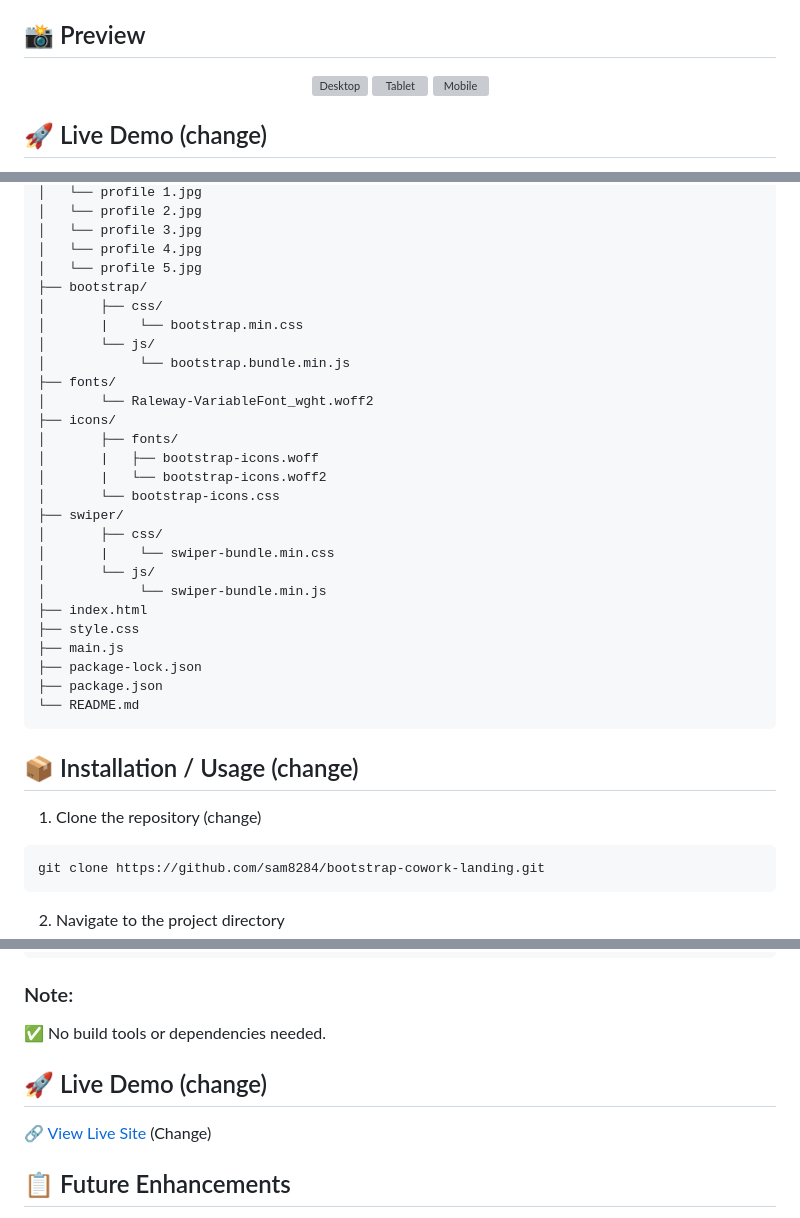
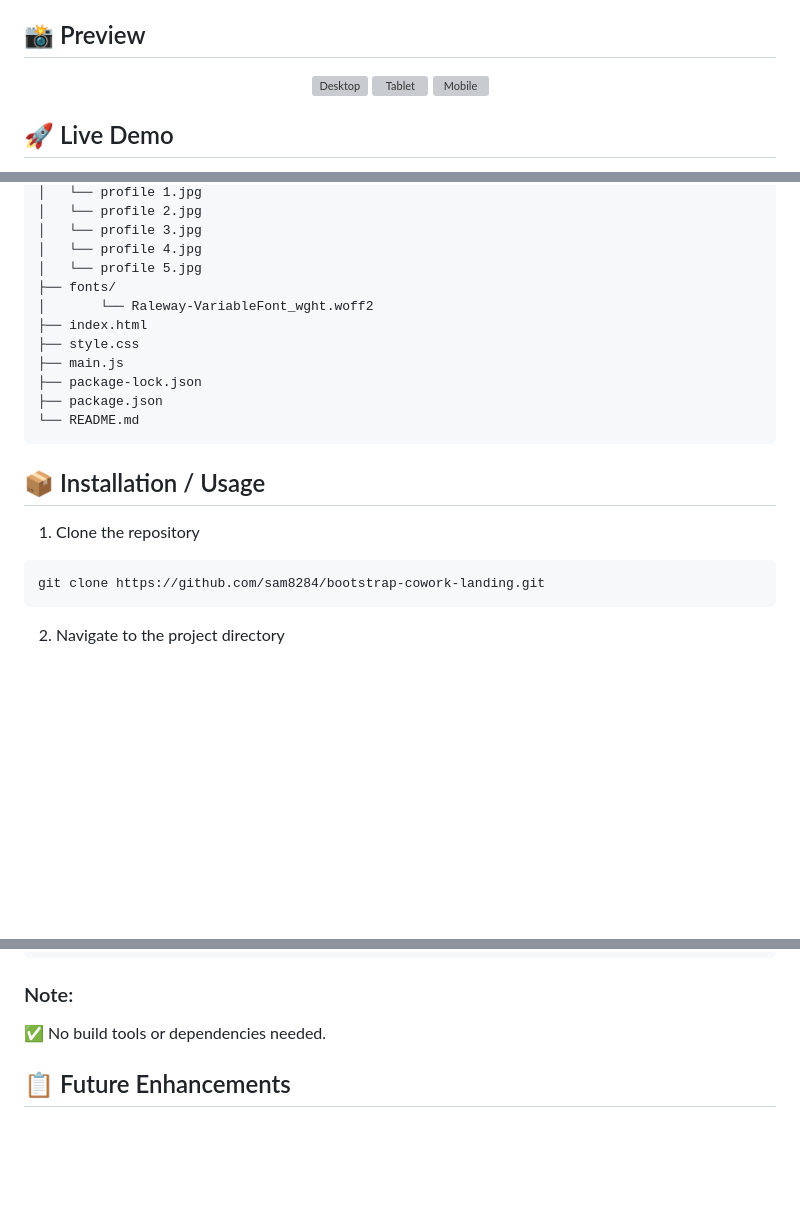
Before and after one commit to sam8284/bootstrap-cowork-landing, a Markdown page: README.md, 3 parts joined by grey strips. Rendered like a GitHub page; blank space fills up the shorter version; grey boxes are pictures that could not be loaded.

````diff
--- a/README.md
+++ b/README.md
@@ -15,5 +15,5 @@ A modern, responsive landing page for **ProSpace**, a fictional co-working space
 </p>
 
 
-## 🚀 Live Demo (change)
+## 🚀 Live Demo
 
@@ -87,23 +86,8 @@ The purpose of this project is to demonstrate the ability to independently desig
 │   └── profile 3.jpg
 │   └── profile 4.jpg
 │   └── profile 5.jpg
-├── bootstrap/
-│       ├── css/
-│       |    └── bootstrap.min.css
-│       └── js/
-│            └── bootstrap.bundle.min.js
 ├── fonts/
 │       └── Raleway-VariableFont_wght.woff2
-├── icons/
-│       ├── fonts/
-│       |   ├── bootstrap-icons.woff
-│       |   └── bootstrap-icons.woff2
-│       └── bootstrap-icons.css
-├── swiper/
-│       ├── css/
-│       |    └── swiper-bundle.min.css
-│       └── js/
-│            └── swiper-bundle.min.js
 ├── index.html
 ├── style.css
 ├── main.js
@@ -118,9 +102,9 @@ The purpose of this project is to demonstrate the ability to independently desig
 
 
 
-## 📦 Installation / Usage (change)
+## 📦 Installation / Usage
 
-1. Clone the repository (change)
+1. Clone the repository
 
 ```bash
 git clone https://github.com/sam8284/bootstrap-cowork-landing.git
@@ -141,10 +125,7 @@ open index.html
 ### Note:
 ✅ No build tools or dependencies needed.
 
-## 🚀 Live Demo (change)
 
-🔗 [View Live Site](www.google.com)
-(Change)
 
  ## 📋 Future Enhancements
 - Backend integration for contact form (e.g., with PHP or Firebase)
````
Also changed, not shown: other parts of README.md (+2 -3 lines).
